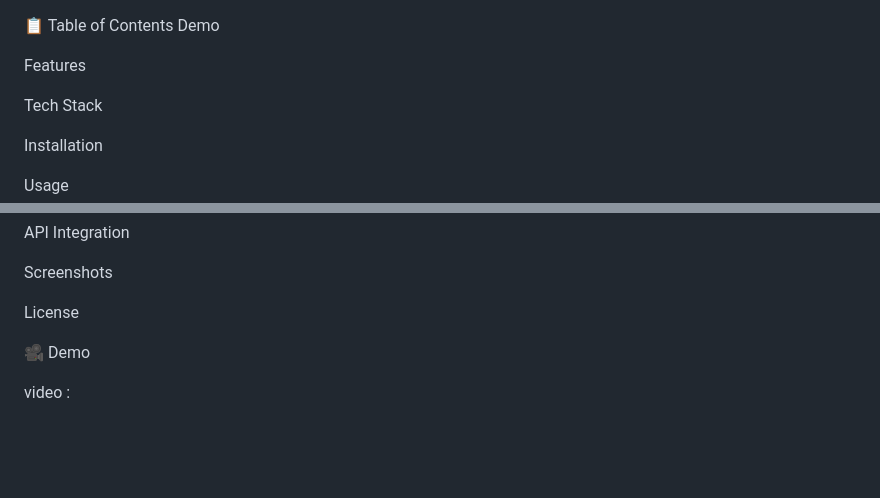
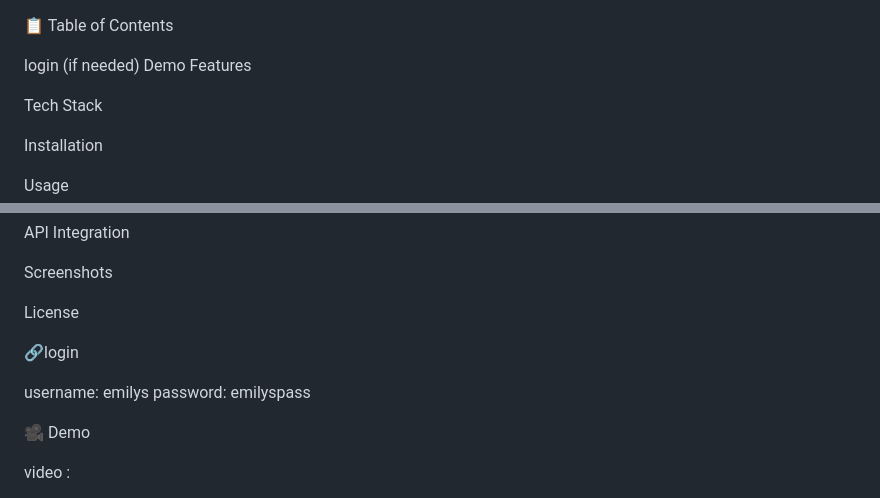
Before and after one commit to S38-dev/react-native-ecommerce, a Markdown page: README.md, 2 parts joined by grey strips. Rendered like a GitHub page; blank space fills up the shorter version.

```diff
--- a/README.md
+++ b/README.md
@@ -1,6 +1,7 @@
 📋 Table of Contents
+
+login (if needed)
 Demo
-
 Features
 
 Tech Stack
@@ -18,6 +19,12 @@ API Integration
 Screenshots
 
 License
+
+
+🔗login
+
+username: emilys
+ password: emilyspass
 
 🎥 Demo
 
```
